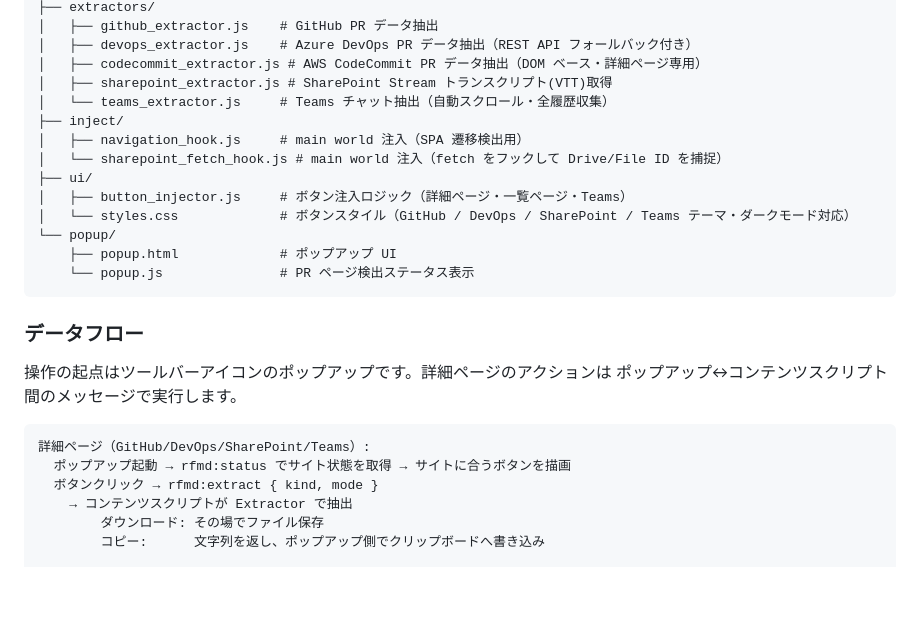
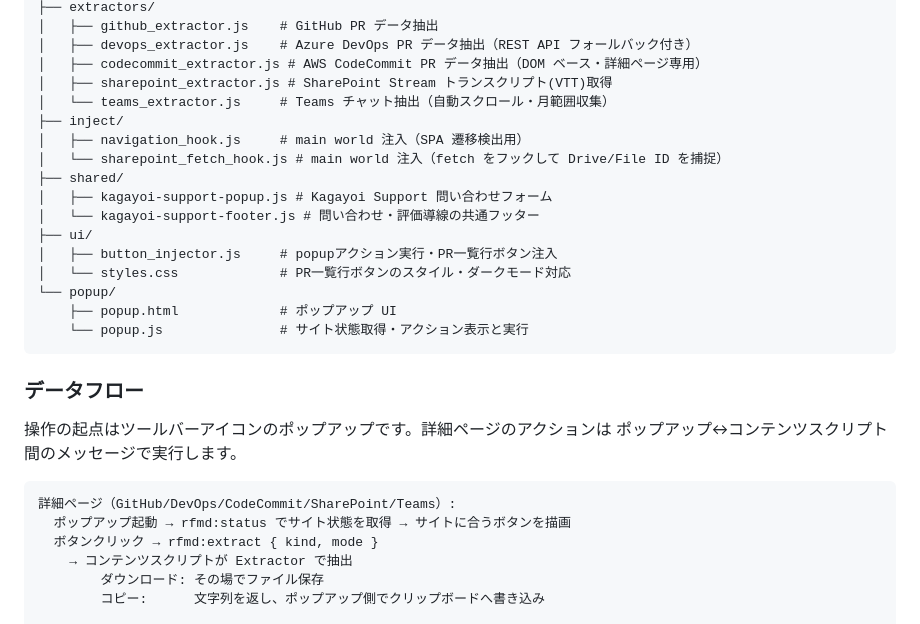
Before and after one commit to 1llum1n4t1s/ReviewForMD, a Markdown page: README.md, the part around the change. Drawn GitHub-style; blank space fills up the shorter version.

````diff
--- a/README.md
+++ b/README.md
@@ -134,16 +134,19 @@ src/
 │   ├── devops_extractor.js    # Azure DevOps PR データ抽出（REST API フォールバック付き）
 │   ├── codecommit_extractor.js # AWS CodeCommit PR データ抽出（DOM ベース・詳細ページ専用）
 │   ├── sharepoint_extractor.js # SharePoint Stream トランスクリプト(VTT)取得
-│   └── teams_extractor.js     # Teams チャット抽出（自動スクロール・全履歴収集）
+│   └── teams_extractor.js     # Teams チャット抽出（自動スクロール・月範囲収集）
 ├── inject/
 │   ├── navigation_hook.js     # main world 注入（SPA 遷移検出用）
 │   └── sharepoint_fetch_hook.js # main world 注入（fetch をフックして Drive/File ID を捕捉）
+├── shared/
+│   ├── kagayoi-support-popup.js # Kagayoi Support 問い合わせフォーム
+│   └── kagayoi-support-footer.js # 問い合わせ・評価導線の共通フッター
 ├── ui/
-│   ├── button_injector.js     # ボタン注入ロジック（詳細ページ・一覧ページ・Teams）
-│   └── styles.css             # ボタンスタイル（GitHub / DevOps / SharePoint / Teams テーマ・ダークモード対応）
+│   ├── button_injector.js     # popupアクション実行・PR一覧行ボタン注入
+│   └── styles.css             # PR一覧行ボタンのスタイル・ダークモード対応
 └── popup/
     ├── popup.html             # ポップアップ UI
-    └── popup.js               # PR ページ検出ステータス表示
+    └── popup.js               # サイト状態取得・アクション表示と実行
 ```
 
 ### データフロー
@@ -152,7 +155,7 @@ src/
 ポップアップ↔コンテンツスクリプト間のメッセージで実行します。
 
 ```
-詳細ページ（GitHub/DevOps/SharePoint/Teams）:
+詳細ページ（GitHub/DevOps/CodeCommit/SharePoint/Teams）:
   ポップアップ起動 → rfmd:status でサイト状態を取得 → サイトに合うボタンを描画
   ボタンクリック → rfmd:extract { kind, mode }
     → コンテンツスクリプトが Extractor で抽出
````
Also changed, not shown: AGENTS.md (+8 -5 lines), DESIGN.md (added, +84 -0 lines).
